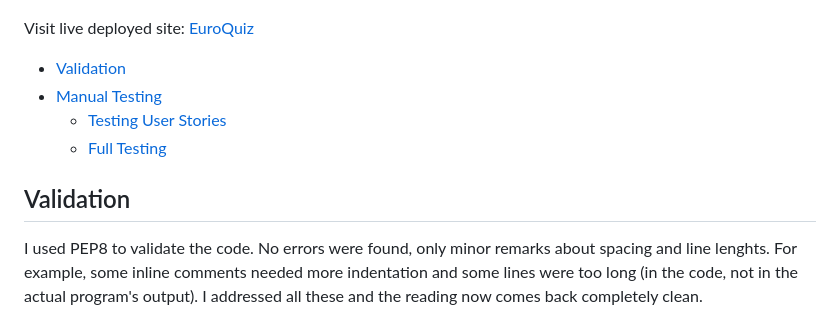
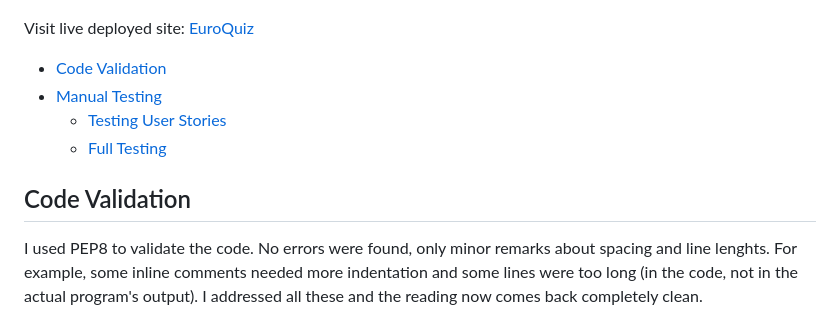
Before and after one commit to EmilionR/portfolio-project-3, a Markdown page: TESTING.md, the part around the change. Drawn GitHub-style.

Commit message:
Fix broken navlink for validation section of testing file

```diff
--- a/TESTING.md
+++ b/TESTING.md
@@ -4,12 +4,12 @@
 
 Visit live deployed site: [EuroQuiz](https://europe-quiz-pp3-b56221b33626.herokuapp.com/)
 
-* [Validation](#validator-testing)
+* [Code Validation](#code-validation)
 * [Manual Testing](#manual-testing)
   * [Testing User Stories](#testing-user-stories)
   * [Full Testing](#full-testing)
 
-## Validation
+## Code Validation
 
 I used PEP8 to validate the code. No errors were found, only minor remarks about spacing and line lenghts.
 For example, some inline comments needed more indentation and some lines were too long (in the code, not in the actual program's output). I addressed all these and the reading now comes back completely clean.
```
